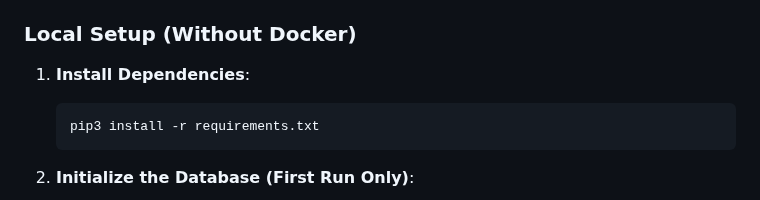
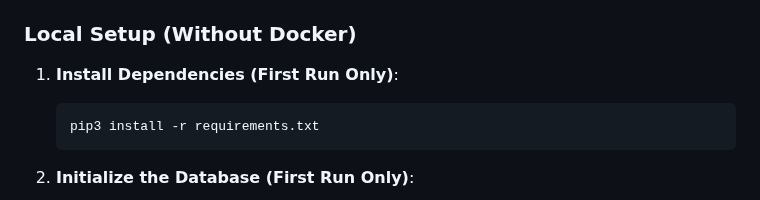
Before and after one commit to Lovsan/chatterbox, a Markdown page: README.md, the part around the change. GitHub-like rendering.

Commit message:
Clarify installation instructions in README.md for first-time setup

````diff
--- a/README.md
+++ b/README.md
@@ -77,7 +77,7 @@ Chatterbox is a lightweight, real-time chat application built with robust techno
 
 ### Local Setup (Without Docker)
 
-1. **Install Dependencies**:
+1. **Install Dependencies (First Run Only)**:
    ```bash
    pip3 install -r requirements.txt
    ```
````
